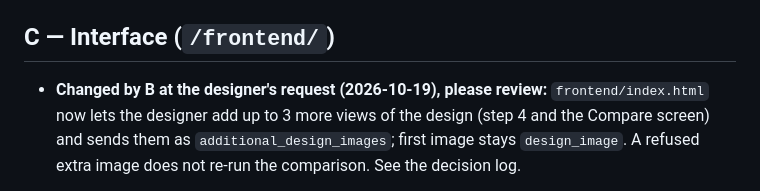
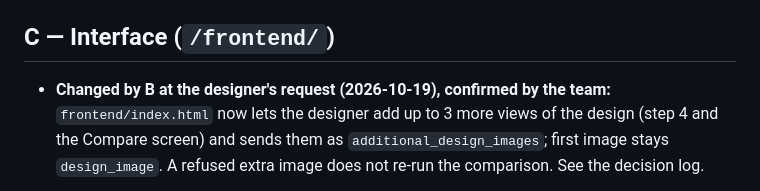
Before and after one commit to Ming-1105/style-ai-generator, a Markdown page: docs/STATUS.md, the part around the change. GitHub-like rendering.

```diff
--- a/docs/STATUS.md
+++ b/docs/STATUS.md
@@ -72,7 +72,7 @@ If you need something from another folder, add a note under that owner's "Needs
 
 ## C — Interface (`/frontend/`)
 
-- **Changed by B at the designer's request (2026-10-19), please review:** `frontend/index.html` now lets the designer add up to 3 more views of
+- **Changed by B at the designer's request (2026-10-19), confirmed by the team:** `frontend/index.html` now lets the designer add up to 3 more views of
   the design (step 4 and the Compare screen) and sends them as `additional_design_images`; first image stays `design_image`. A refused
   extra image does not re-run the comparison. See the decision log.
 
```
Also changed, not shown: docs/contract-changes.md (+2 -2 lines).
